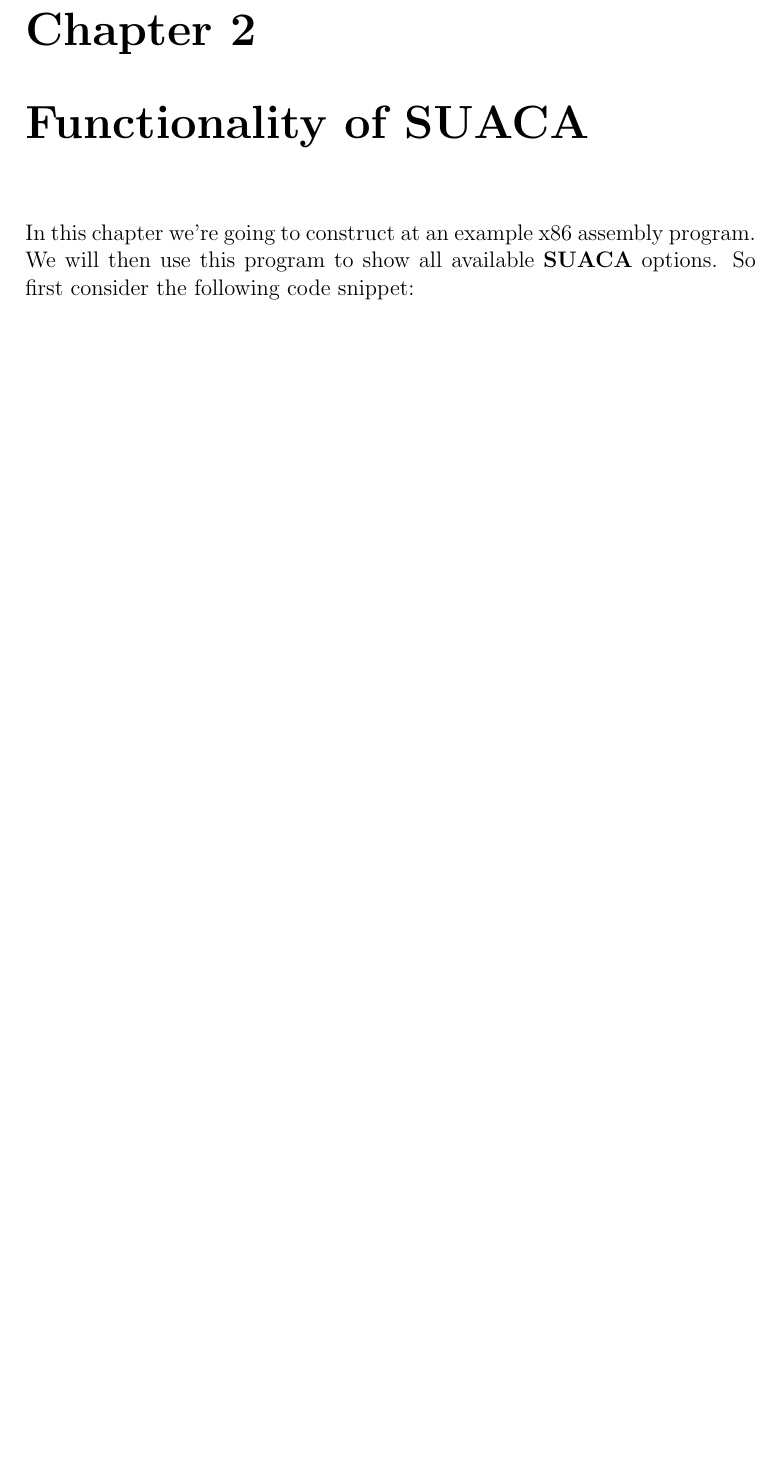
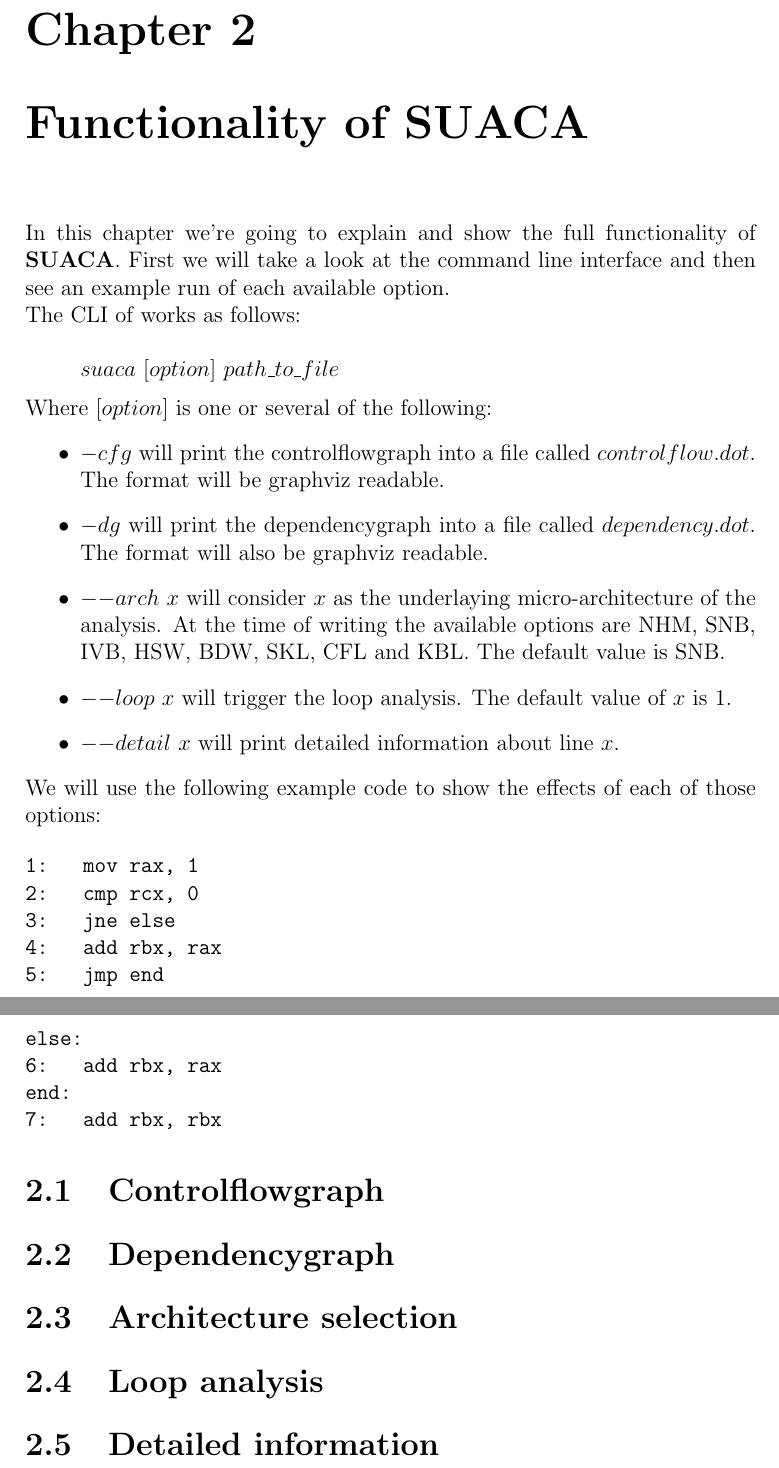
Before and after one commit to Henni16/SUACA, a LaTeX thesis (Thesis/thesis.tex): part of page 8 of 13 before the commit and two parts of pages 8 and 9 of 14 after it, the two joined at a grey line, cut so that both start at the same text, the shorter picture padded with empty space. Compiled offline with pdfLaTeX; a LaTeX package or settings file that is missing is left out.

Commit message:
started chapter 2

```diff
--- a/Thesis/thesis.tex
+++ b/Thesis/thesis.tex
@@ -126,11 +126,44 @@ Abstract
 xyz
 
 \chapter{Functionality of SUACA}
-In this chapter we're going to construct at an example x86 assembly program. We will then use this program to show all available \suaca\ options. So first consider the following code snippet:
+In this chapter we're going to explain and show the full functionality of \suaca. First we will take a look at the command line interface and then see an example run of each available option.\\
+The CLI of works as follows:\\
+\[
+suaca\ [option]\ path\_to\_file
+\]
+Where $[option]$ is one or several of the following:
+\begin{itemize}
+    \item $-cfg$ will print the controlflowgraph into a file called $controlflow.dot$. The format will be graphviz readable.
+    \item $-dg$ will print the dependencygraph into a file called $dependency.dot$. The format will also be graphviz readable.
+    \item ${--}arch\ x$ will consider $x$ as the underlaying micro-architecture of the analysis. At the time of writing the available options are NHM, SNB, IVB, HSW, BDW, SKL, CFL and KBL. The default value is SNB.
+    \item ${--}loop\ x$ will trigger the loop analysis. The default value of $x$ is $1$.
+    \item ${--}detail\ x$ will print detailed information about line $x$.
+\end{itemize}
 
-\begin{lstlisting}
-    Inhalt...
-\end{lstlisting}
+We will use the following example code to show the effects of each of those options:
+
+
+\begin{verbatim}
+1:   mov rax, 1
+2:   cmp rcx, 0
+3:   jne else
+4:   add rbx, rax
+5:   jmp end
+else:
+6:   add rbx, rax
+end:
+7:   add rbx, rbx
+\end{verbatim}
+
+\section{Controlflowgraph}
+
+\section{Dependencygraph}
+
+\section{Architecture selection}
+
+\section{Loop analysis}
+
+\section{Detailed information}
 
 \chapter{Algorithms}
 
```
Also changed, not shown: Thesis/thesis.tex (2 more changed lines).
